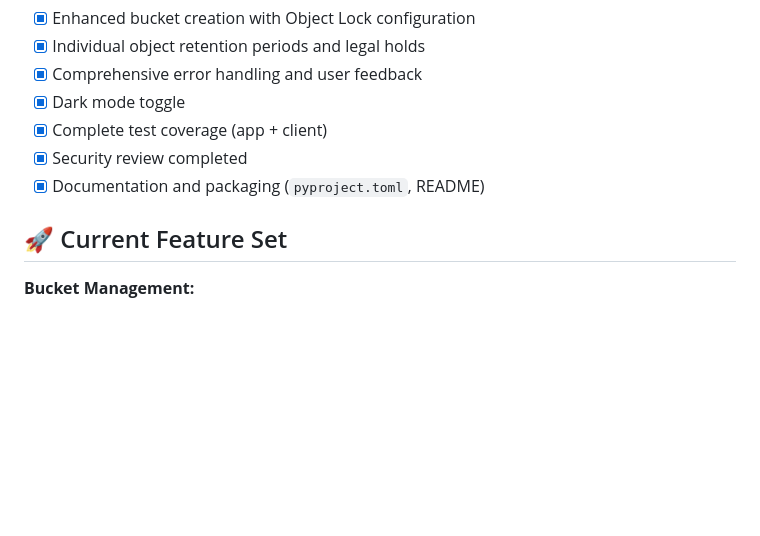
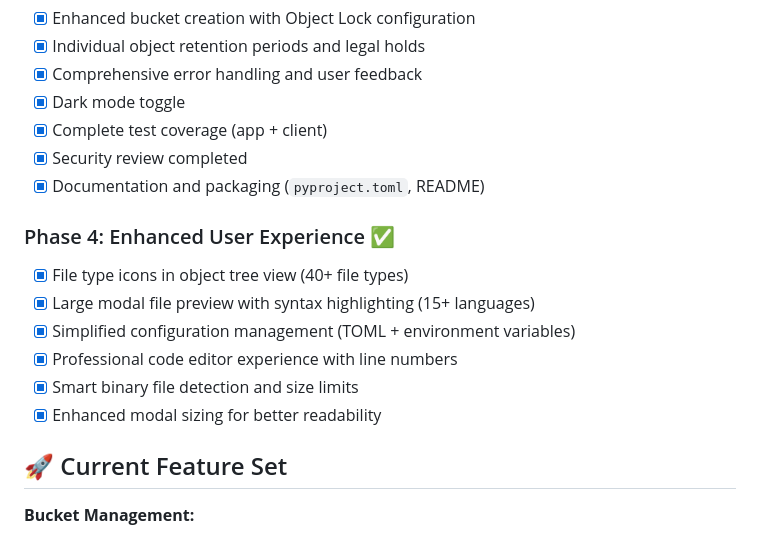
Before and after one commit to ilifu/minio_deploy, a Markdown page: TODO.md, the part around one of its changes. Rendered like a GitHub page; blank space fills up the shorter version.

```diff
--- a/TODO.md
+++ b/TODO.md
@@ -31,6 +31,14 @@
 - [x] Security review completed
 - [x] Documentation and packaging (`pyproject.toml`, README)
 
+### Phase 4: Enhanced User Experience ✅
+- [x] File type icons in object tree view (40+ file types)
+- [x] Large modal file preview with syntax highlighting (15+ languages)
+- [x] Simplified configuration management (TOML + environment variables)
+- [x] Professional code editor experience with line numbers
+- [x] Smart binary file detection and size limits
+- [x] Enhanced modal sizing for better readability
+
 ## 🚀 Current Feature Set
 
 **Bucket Management:**
```
Also changed, not shown: other parts of TODO.md (+27 -9 lines).
